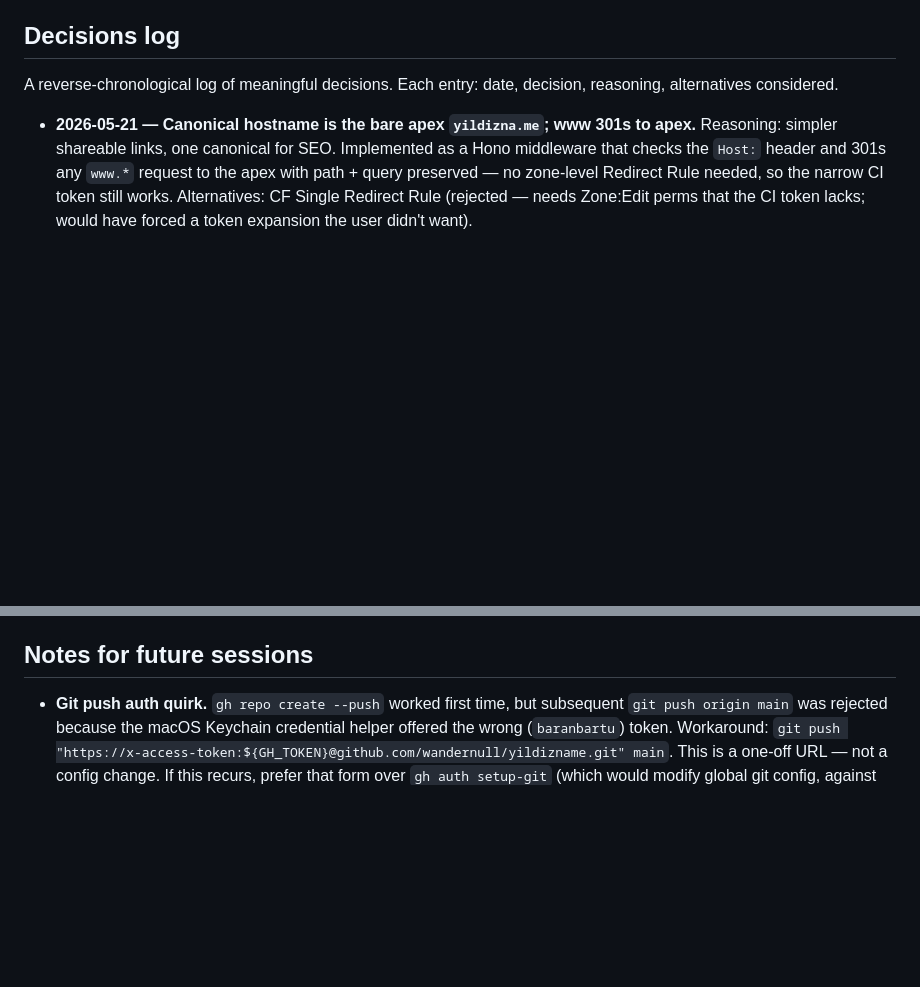
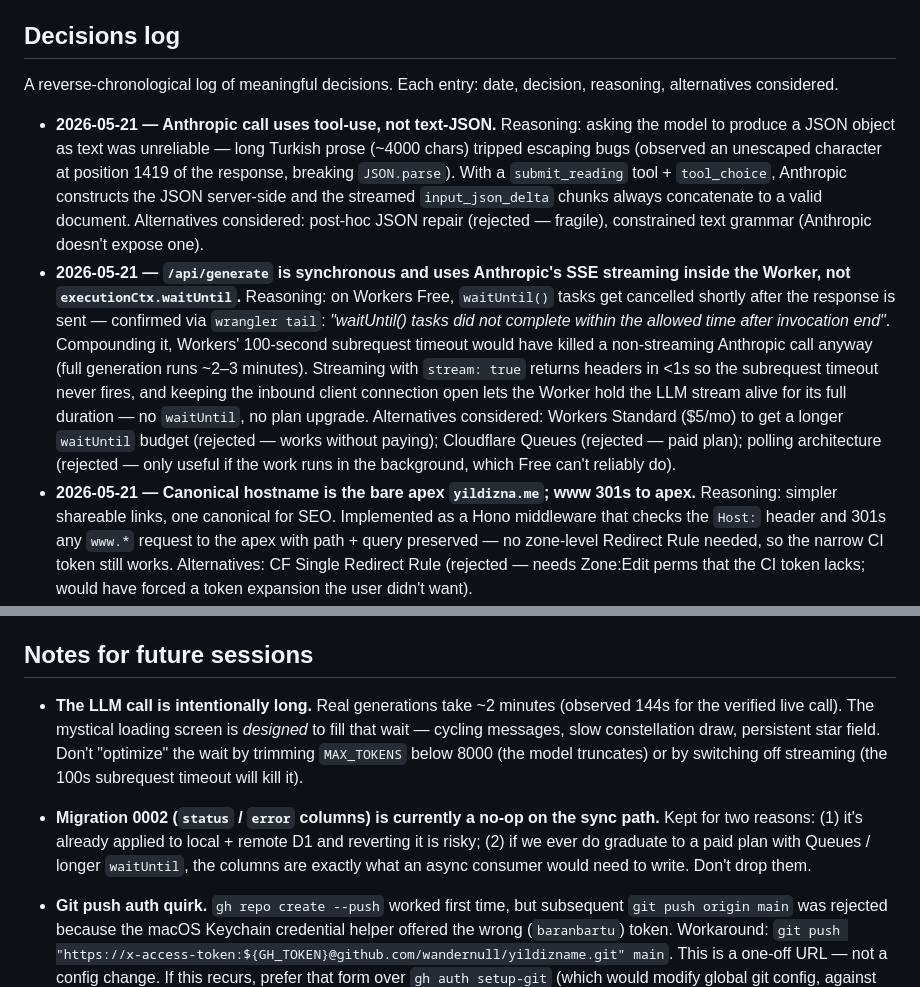
Before and after one commit to wandernull/yildizname, a Markdown page: PROJECT_PLAN.md, 2 parts joined by grey strips. Rendered like a GitHub page; blank space fills up the shorter version.

Commit message:
docs: capture lessons from the /api/generate hang
Two new decisions log entries: why tool-use beat text-JSON (escape
bugs at ~1400 chars of Turkish prose) and why synchronous + Anthropic
SSE streaming is the right pattern on Workers Free (waitUntil gets
cancelled, 100s subrequest timeout kills non-streaming fetch). Notes
section flags the intentional ~2-minute wait and the no-op-on-sync
status/error columns from migration 0002.

Co-Authored-By: Claude Opus 4.7 (1M context) <noreply@anthropic.com>

```diff
--- a/PROJECT_PLAN.md
+++ b/PROJECT_PLAN.md
@@ -33,6 +33,8 @@ D1 database `yildizname-db` (`3c3b716c-0d08-4a67-ad7a-ce45f5668be1`) is provisio
 ## Decisions log
 A reverse-chronological log of meaningful decisions. Each entry: date, decision, reasoning, alternatives considered.
 
+- **2026-05-21 — Anthropic call uses tool-use, not text-JSON.** Reasoning: asking the model to produce a JSON object as text was unreliable — long Turkish prose (~4000 chars) tripped escaping bugs (observed an unescaped character at position 1419 of the response, breaking `JSON.parse`). With a `submit_reading` tool + `tool_choice`, Anthropic constructs the JSON server-side and the streamed `input_json_delta` chunks always concatenate to a valid document. Alternatives considered: post-hoc JSON repair (rejected — fragile), constrained text grammar (Anthropic doesn't expose one).
+- **2026-05-21 — `/api/generate` is synchronous and uses Anthropic's SSE streaming inside the Worker, not `executionCtx.waitUntil`.** Reasoning: on Workers Free, `waitUntil()` tasks get cancelled shortly after the response is sent — confirmed via `wrangler tail`: *"waitUntil() tasks did not complete within the allowed time after invocation end"*. Compounding it, Workers' 100-second subrequest timeout would have killed a non-streaming Anthropic call anyway (full generation runs ~2–3 minutes). Streaming with `stream: true` returns headers in <1s so the subrequest timeout never fires, and keeping the inbound client connection open lets the Worker hold the LLM stream alive for its full duration — no `waitUntil`, no plan upgrade. Alternatives considered: Workers Standard ($5/mo) to get a longer `waitUntil` budget (rejected — works without paying); Cloudflare Queues (rejected — paid plan); polling architecture (rejected — only useful if the work runs in the background, which Free can't reliably do).
 - **2026-05-21 — Canonical hostname is the bare apex `yildizna.me`; www 301s to apex.** Reasoning: simpler shareable links, one canonical for SEO. Implemented as a Hono middleware that checks the `Host:` header and 301s any `www.*` request to the apex with path + query preserved — no zone-level Redirect Rule needed, so the narrow CI token still works. Alternatives: CF Single Redirect Rule (rejected — needs Zone:Edit perms that the CI token lacks; would have forced a token expansion the user didn't want).
 - **2026-05-21 — Worker Custom Domains attached out-of-band via the CF API, not via wrangler.toml `routes`.** Reasoning: the CI's `CLOUDFLARE_API_TOKEN` is scoped to Workers:Edit only. A `routes = [..., custom_domain = true]` block in wrangler.toml would force CI to attempt zone-level reconciliation on every deploy and fail. By creating the bindings via direct `PUT /accounts/{id}/workers/domains` once, the custom domains persist in the CF account and CI deploys just push code without touching them. The decision is documented in `wrangler.toml` itself so future agents don't add a routes block by reflex. Alternatives: expand the CI token (rejected — user opted to keep it narrow).
 - **2026-05-21 — Wrangler pinned to v4 (not v3) from day one.** Reasoning: wrangler 3's bundled miniflare pins `zod@3.22.3`, which violates `@anthropic-ai/sdk`'s peer dep `^3.25.0 || ^4.0.0` and breaks `npm ci` on CI. v4 ships with a newer miniflare and resolves cleanly. Alternatives: add a `zod` override in package.json (rejected — masks the root cause), pin `@anthropic-ai/sdk` to an older version (rejected — loses SDK features).
@@ -47,6 +49,9 @@ A reverse-chronological log of meaningful decisions. Each entry: date, decision,
 - **2026-05-21 — In-app SPA routing (History API), Worker's `notFound` falls back to `/index.html`.** Reasoning: cleanest division of concerns — assets serve real files, Worker serves dynamic API + SPA shell. Alternatives: hash-based routing (rejected — uglier shareable URLs).
 
 ## Notes for future sessions
+
+- **The LLM call is intentionally long.** Real generations take ~2 minutes (observed 144s for the verified live call). The mystical loading screen is *designed* to fill that wait — cycling messages, slow constellation draw, persistent star field. Don't "optimize" the wait by trimming `MAX_TOKENS` below 8000 (the model truncates) or by switching off streaming (the 100s subrequest timeout will kill it).
+- **Migration 0002 (`status` / `error` columns) is currently a no-op on the sync path.** Kept for two reasons: (1) it's already applied to local + remote D1 and reverting it is risky; (2) if we ever do graduate to a paid plan with Queues / longer `waitUntil`, the columns are exactly what an async consumer would need to write. Don't drop them.
 
 - **Git push auth quirk.** `gh repo create --push` worked first time, but subsequent `git push origin main` was rejected because the macOS Keychain credential helper offered the wrong (`baranbartu`) token. Workaround: `git push "https://x-access-token:${GH_TOKEN}@github.com/wandernull/yildizname.git" main`. This is a one-off URL — not a config change. If this recurs, prefer that form over `gh auth setup-git` (which would modify global git config, against the standards).
 - **Production secret is set.** `ANTHROPIC_API_KEY` was uploaded via `wrangler secret put` and confirmed by `wrangler secret list`. CF stores it as `secret_text` — name visible, value never readable back.
```
